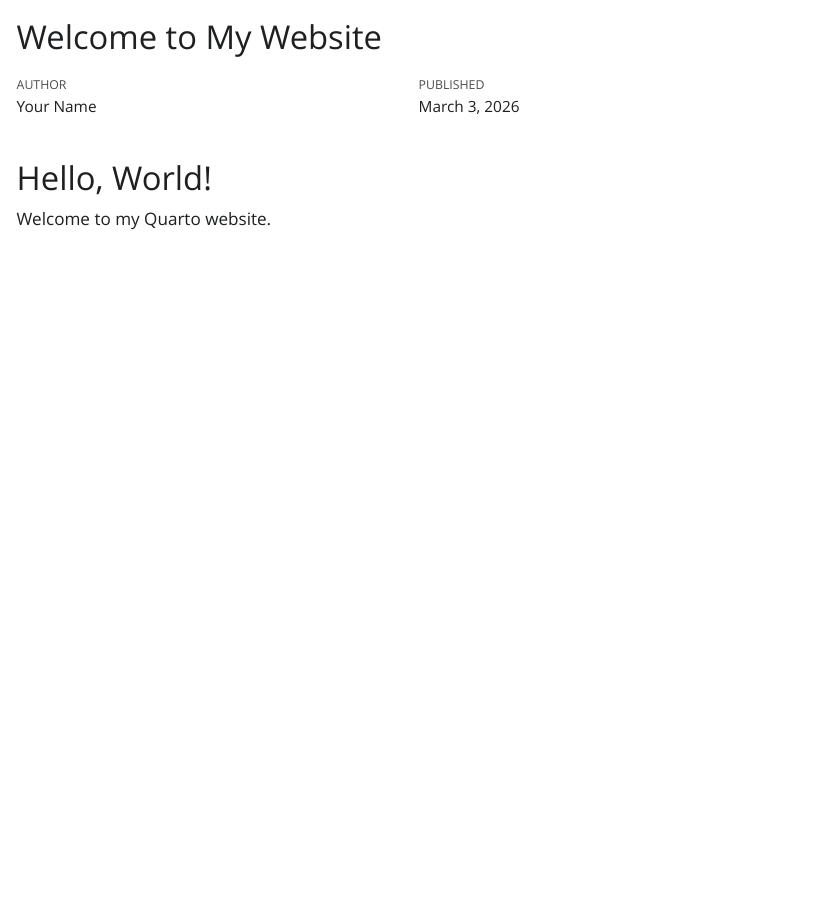
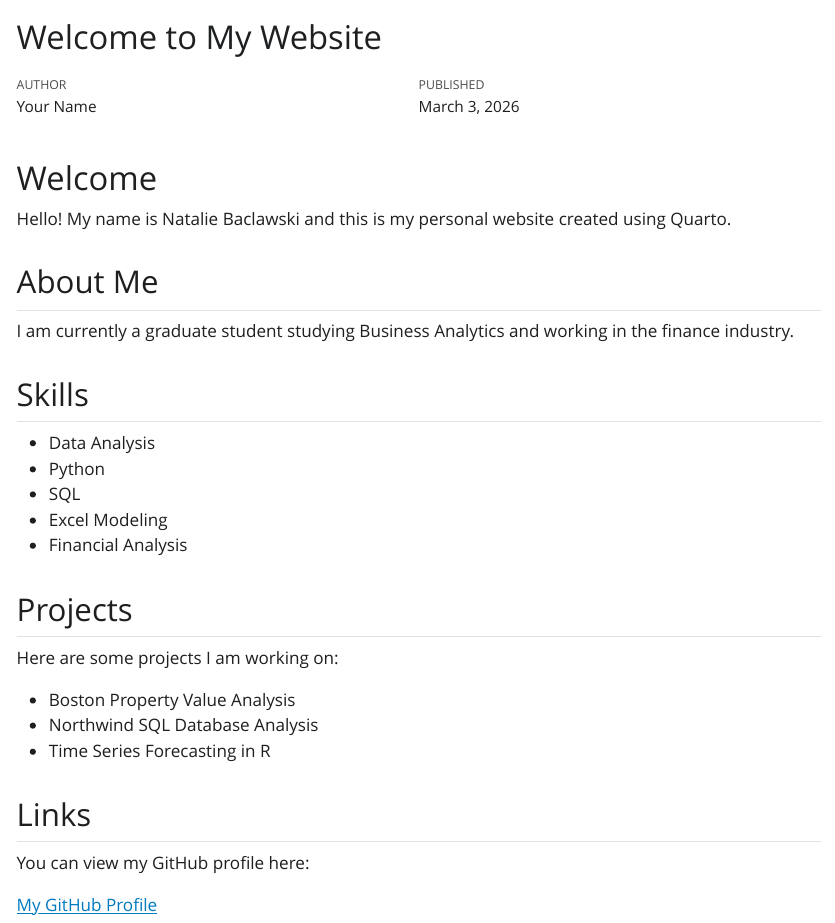
Before and after one commit to nbaclawski/nbaclawski.github.io, a Quarto document (index.qmd): the page in a window 1100 px wide, from its top. The pictures show the output file index.html that the author committed with the source, opened offline; Quarto's library style sheets are replaced by a plain one without menus.

Commit message:
Add markdown sections

```diff
--- a/index.qmd
+++ b/index.qmd
@@ -7,5 +7,32 @@ format:
     theme: journal
     toc: true
 ---
-# Hello, World!
-Welcome to my Quarto website.
+# Welcome
+
+Hello! My name is Natalie Baclawski and this is my personal website created using Quarto.
+
+## About Me
+
+I am currently a graduate student studying Business Analytics and working in the finance industry.
+
+## Skills
+
+- Data Analysis
+- Python
+- SQL
+- Excel Modeling
+- Financial Analysis
+
+## Projects
+
+Here are some projects I am working on:
+
+- Boston Property Value Analysis
+- Northwind SQL Database Analysis
+- Time Series Forecasting in R
+
+## Links
+
+You can view my GitHub profile here:
+
+[My GitHub Profile](https://github.com/nbaclawski)
```
Also changed, not shown: index.html, search.json.
